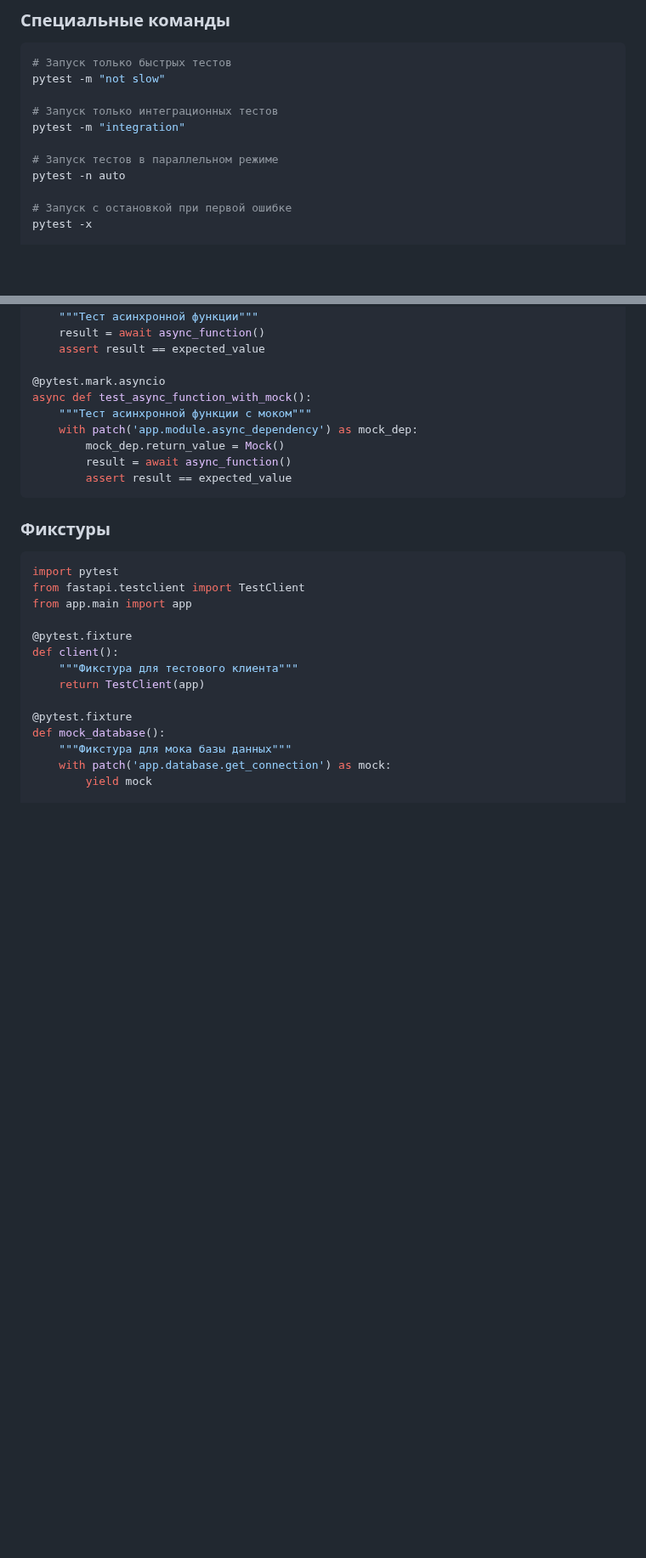
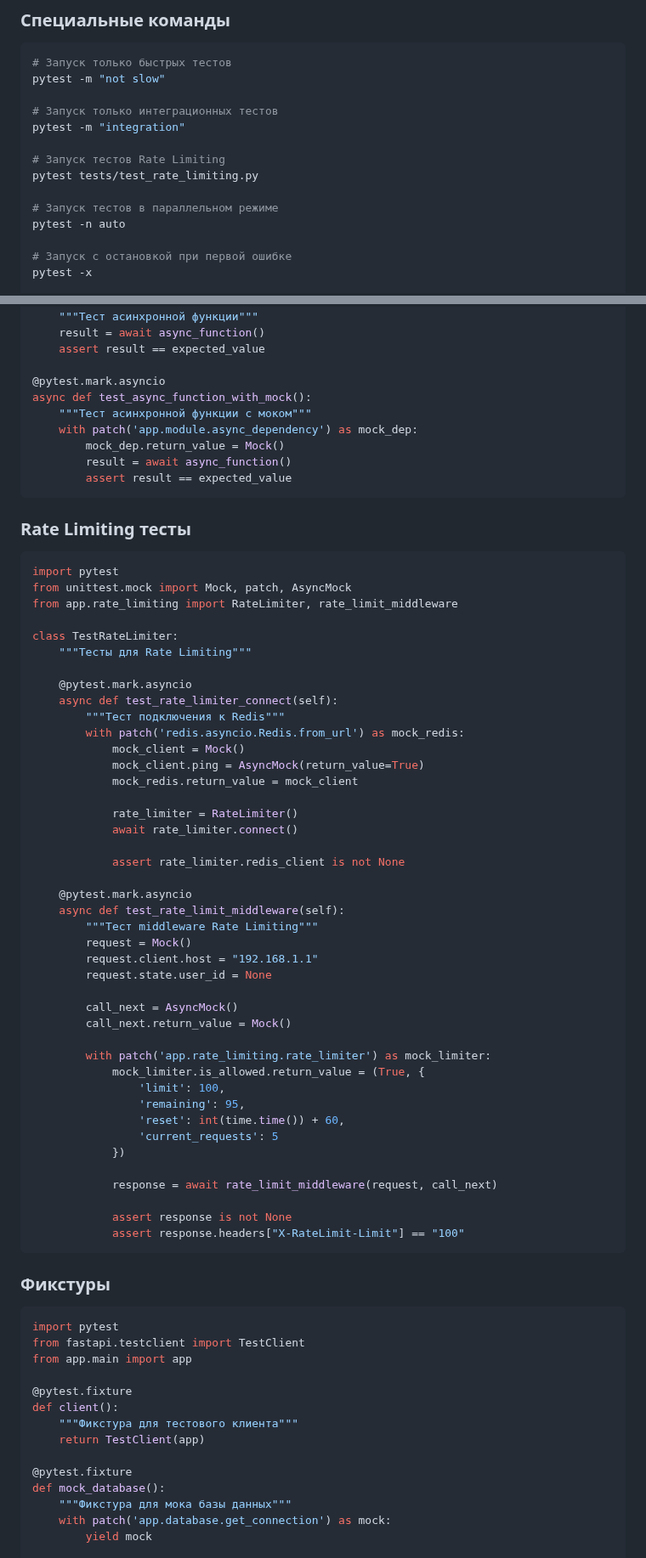
Before and after one commit to VladislavArtemovichh/Firewall-Management-Platform, a Markdown page: docs/TESTING.md, 2 parts joined by grey strips. Shown at 85% size. Drawn GitHub-style; blank space fills up the shorter version.

````diff
--- a/docs/TESTING.md
+++ b/docs/TESTING.md
@@ -141,6 +150,9 @@ pytest -m "not slow"
 # Запуск только интеграционных тестов
 pytest -m "integration"
 
+# Запуск тестов Rate Limiting
+pytest tests/test_rate_limiting.py
+
 # Запуск тестов в параллельном режиме
 pytest -n auto
 
@@ -321,6 +371,53 @@ async def test_async_function_with_mock():
         assert result == expected_value
 ```
 
+### Rate Limiting тесты
+
+```python
+import pytest
+from unittest.mock import Mock, patch, AsyncMock
+from app.rate_limiting import RateLimiter, rate_limit_middleware
+
+class TestRateLimiter:
+    """Тесты для Rate Limiting"""
+
+    @pytest.mark.asyncio
+    async def test_rate_limiter_connect(self):
+        """Тест подключения к Redis"""
+        with patch('redis.asyncio.Redis.from_url') as mock_redis:
+            mock_client = Mock()
+            mock_client.ping = AsyncMock(return_value=True)
+            mock_redis.return_value = mock_client
+
+            rate_limiter = RateLimiter()
+            await rate_limiter.connect()
+
+            assert rate_limiter.redis_client is not None
+
+    @pytest.mark.asyncio
+    async def test_rate_limit_middleware(self):
+        """Тест middleware Rate Limiting"""
+        request = Mock()
+        request.client.host = "192.168.1.1"
+        request.state.user_id = None
+
+        call_next = AsyncMock()
+        call_next.return_value = Mock()
+
+        with patch('app.rate_limiting.rate_limiter') as mock_limiter:
+            mock_limiter.is_allowed.return_value = (True, {
+                'limit': 100,
+                'remaining': 95,
+                'reset': int(time.time()) + 60,
+                'current_requests': 5
+            })
+
+            response = await rate_limit_middleware(request, call_next)
+
+            assert response is not None
+            assert response.headers["X-RateLimit-Limit"] == "100"
+```
+
 ### Фикстуры
 
 ```python
````
Also changed, not shown: other parts of docs/TESTING.md (+120 -5 lines).
